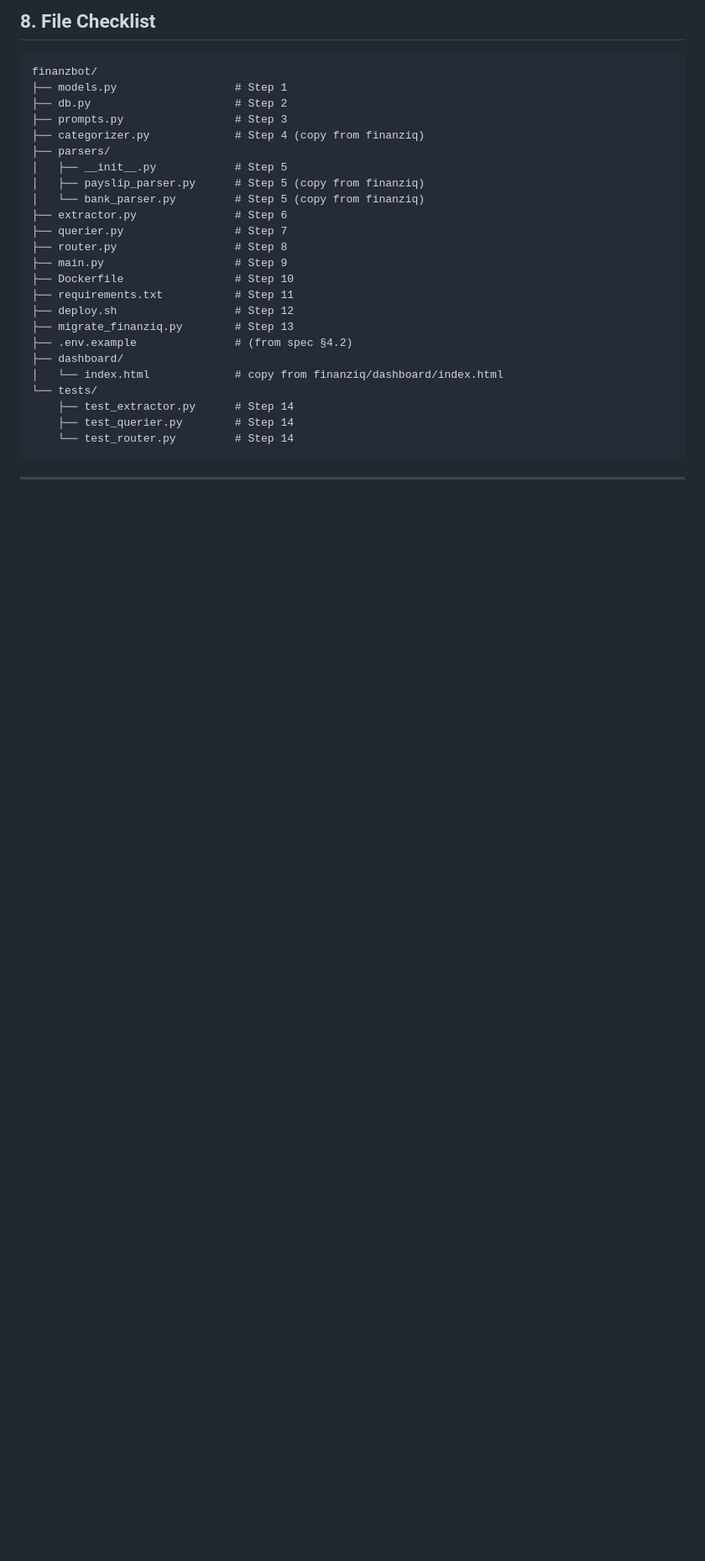
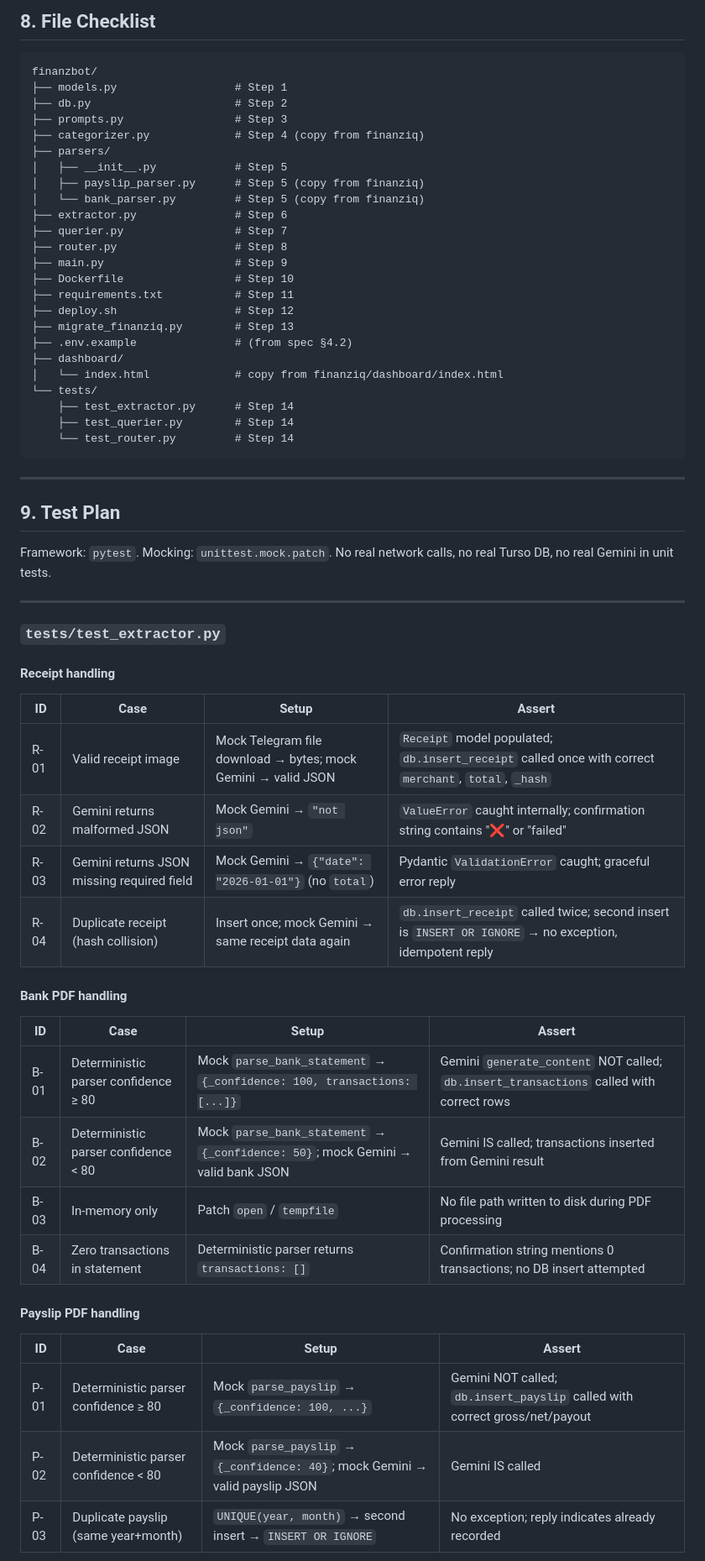
Before and after one commit to kalaiguna/finanzBot, a Markdown page: docs/implementation-plan.md, the part around one of its changes. Shown at 84% size. Rendered like a GitHub page; blank space fills up the shorter version.

Commit message:
docs: expand test plan with 24 named test cases and manual sign-off checklist

```diff
--- a/docs/implementation-plan.md
+++ b/docs/implementation-plan.md
@@ -364,3 +366,37 @@ finanzbot/
 
 ---
 
+## 9. Test Plan
+
+Framework: `pytest`. Mocking: `unittest.mock.patch`. No real network calls, no real Turso DB, no real Gemini in unit tests.
+
+---
+
+### `tests/test_extractor.py`
+
+#### Receipt handling
+
+| ID | Case | Setup | Assert |
+|---|---|---|---|
+| R-01 | Valid receipt image | Mock Telegram file download → bytes; mock Gemini → valid JSON | `Receipt` model populated; `db.insert_receipt` called once with correct `merchant`, `total`, `_hash` |
+| R-02 | Gemini returns malformed JSON | Mock Gemini → `"not json"` | `ValueError` caught internally; confirmation string contains "❌" or "failed" |
+| R-03 | Gemini returns JSON missing required field | Mock Gemini → `{"date": "2026-01-01"}` (no `total`) | Pydantic `ValidationError` caught; graceful error reply |
+| R-04 | Duplicate receipt (hash collision) | Insert once; mock Gemini → same receipt data again | `db.insert_receipt` called twice; second insert is `INSERT OR IGNORE` → no exception, idempotent reply |
+
+#### Bank PDF handling
+
+| ID | Case | Setup | Assert |
+|---|---|---|---|
+| B-01 | Deterministic parser confidence ≥ 80 | Mock `parse_bank_statement` → `{_confidence: 100, transactions: [...]}` | Gemini `generate_content` NOT called; `db.insert_transactions` called with correct rows |
+| B-02 | Deterministic parser confidence < 80 | Mock `parse_bank_statement` → `{_confidence: 50}`; mock Gemini → valid bank JSON | Gemini IS called; transactions inserted from Gemini result |
+| B-03 | In-memory only | Patch `open` / `tempfile` | No file path written to disk during PDF processing |
+| B-04 | Zero transactions in statement | Deterministic parser returns `transactions: []` | Confirmation string mentions 0 transactions; no DB insert attempted |
+
+#### Payslip PDF handling
+
+| ID | Case | Setup | Assert |
+|---|---|---|---|
+| P-01 | Deterministic parser confidence ≥ 80 | Mock `parse_payslip` → `{_confidence: 100, ...}` | Gemini NOT called; `db.insert_payslip` called with correct gross/net/payout |
+| P-02 | Deterministic parser confidence < 80 | Mock `parse_payslip` → `{_confidence: 40}`; mock Gemini → valid payslip JSON | Gemini IS called |
+| P-03 | Duplicate payslip (same year+month) | `UNIQUE(year, month)` → second insert → `INSERT OR IGNORE` | No exception; reply indicates already recorded |
+
```
Also changed, not shown: other parts of docs/implementation-plan.md (+50 -3 lines), CHANGELOG.md (+3 -3 lines).
